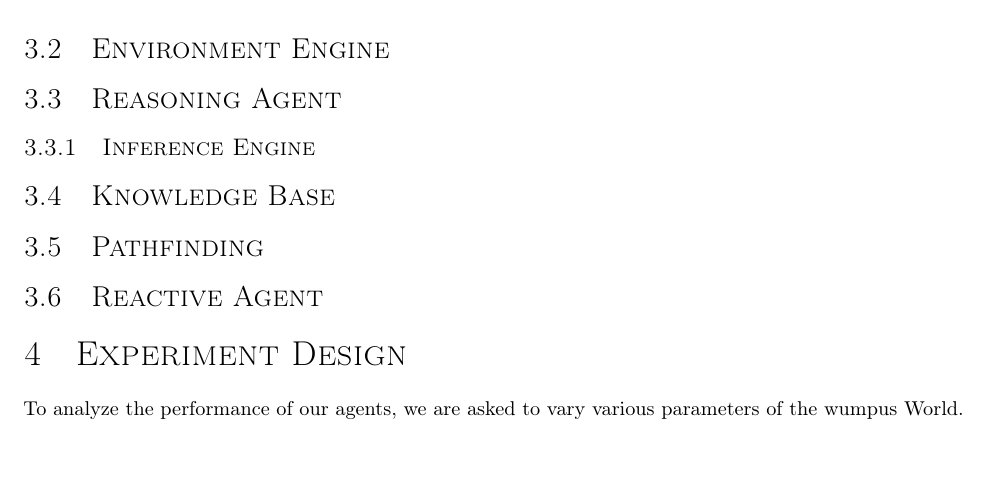
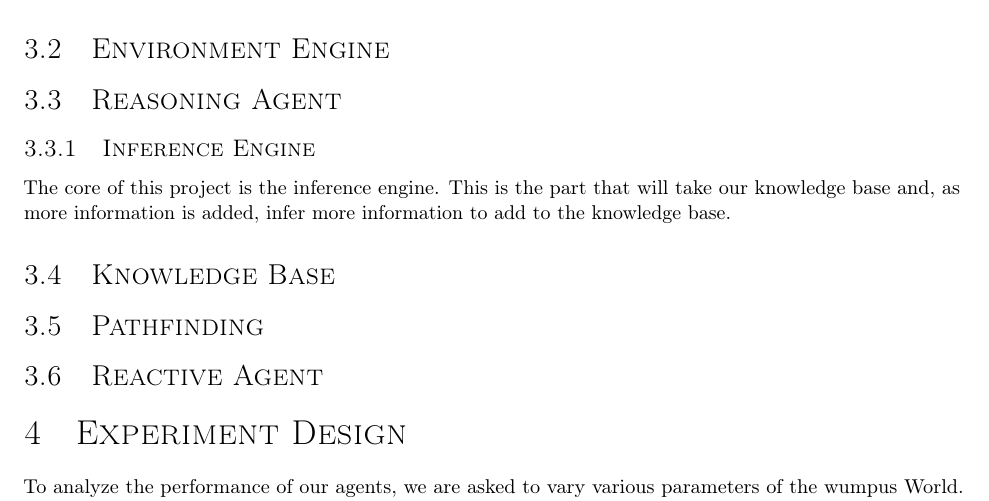
Before and after one commit to byrdie/CSCI446_Artificial_Intelligence_Project2_Wumpus, a LaTeX document (design_report/CSCI446_project2_design_report_group21.tex): part of the page before the commit and part of page 1 of 2 after it, cut so that both start at the same text, the shorter picture padded with empty space. Compiled offline with pdfLaTeX.

Commit message:
Nothing important

```diff
--- a/design_report/CSCI446_project2_design_report_group21.tex
+++ b/design_report/CSCI446_project2_design_report_group21.tex
@@ -101,7 +101,7 @@
 		\subsection{Reasoning Agent}
 
 			\subsubsection{Inference Engine}
-
+			The core of this project is the inference engine. This is the part that will take our knowledge base and, as more information is added, infer more information to add to the knowledge base.
 			\subsection{Knowledge Base}
 
 			\subsection{Pathfinding}
```
